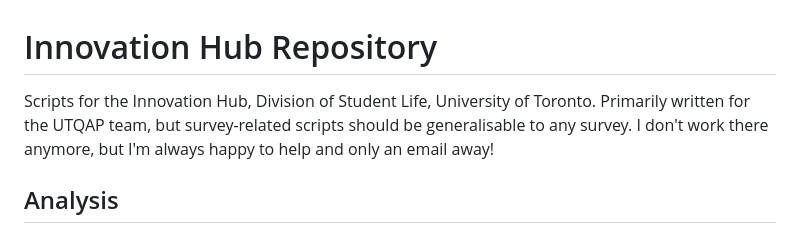
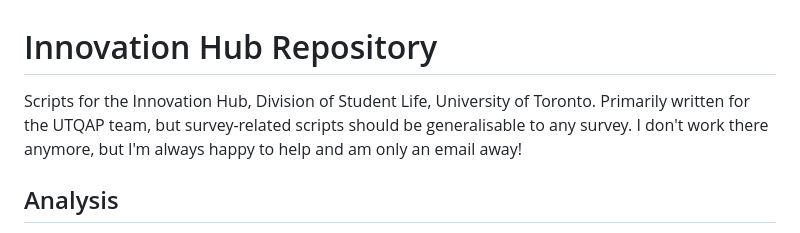
Before and after one commit to SpencerKi/Innovation-Hub, a Markdown page: README.md, the part around the change. Drawn GitHub-style.

Commit message:
Update README.md
Grammar nitpick

```diff
--- a/README.md
+++ b/README.md
@@ -1,5 +1,5 @@
 # Innovation Hub Repository
-Scripts for the Innovation Hub, Division of Student Life, University of Toronto. Primarily written for the UTQAP team, but survey-related scripts should be generalisable to any survey. I don't work there anymore, but I'm always happy to help and only an email away!
+Scripts for the Innovation Hub, Division of Student Life, University of Toronto. Primarily written for the UTQAP team, but survey-related scripts should be generalisable to any survey. I don't work there anymore, but I'm always happy to help and am only an email away!
 
 ## Analysis
 If everyone absolutely insists on using Microsoft Forms for data collection, the scripts in the Analysis folder can clean their ridiculous output and return useful sample statistics and visualisations. I exported .exes of these but no one was using them and we needed space on the Sharepoint so only scripts are left. Instructions are as follows:
```
